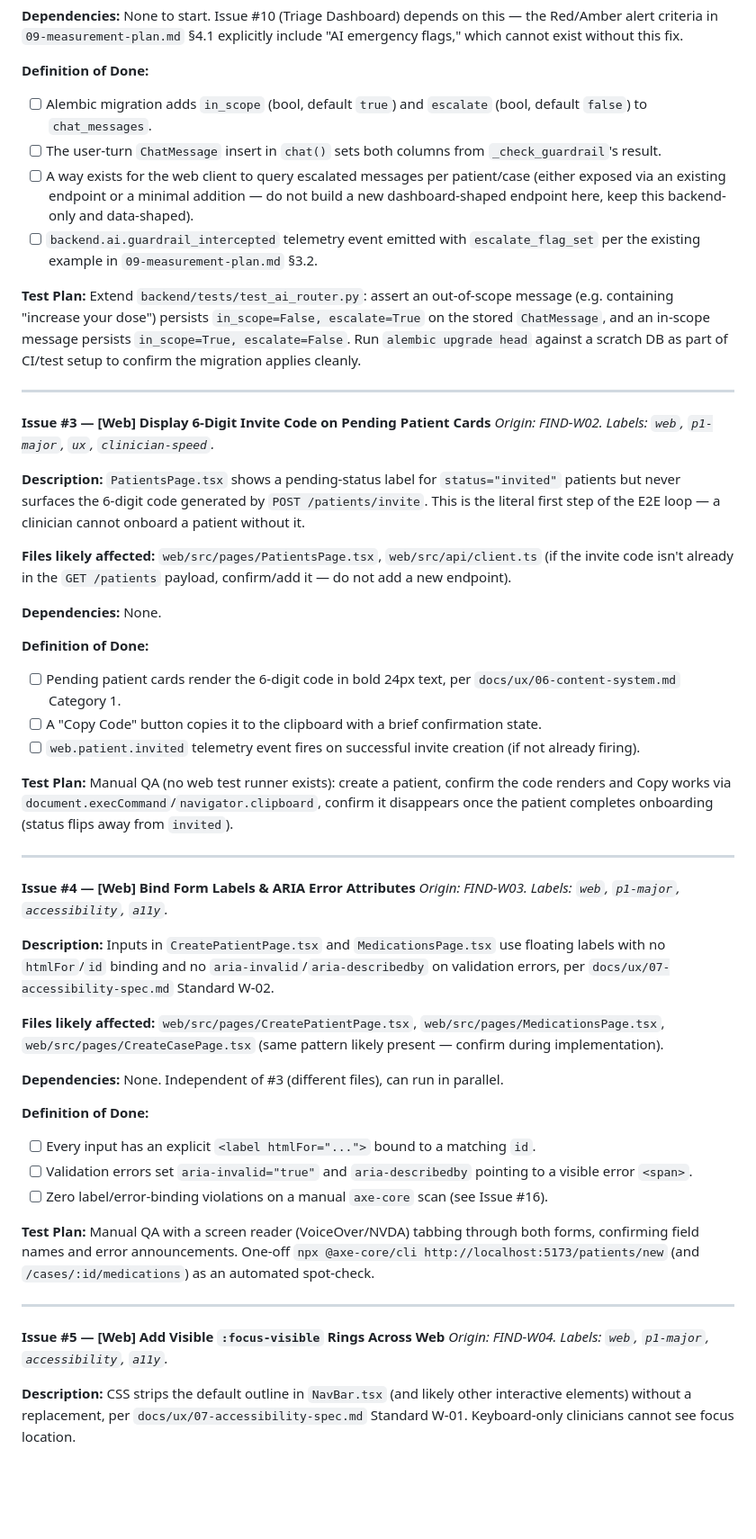
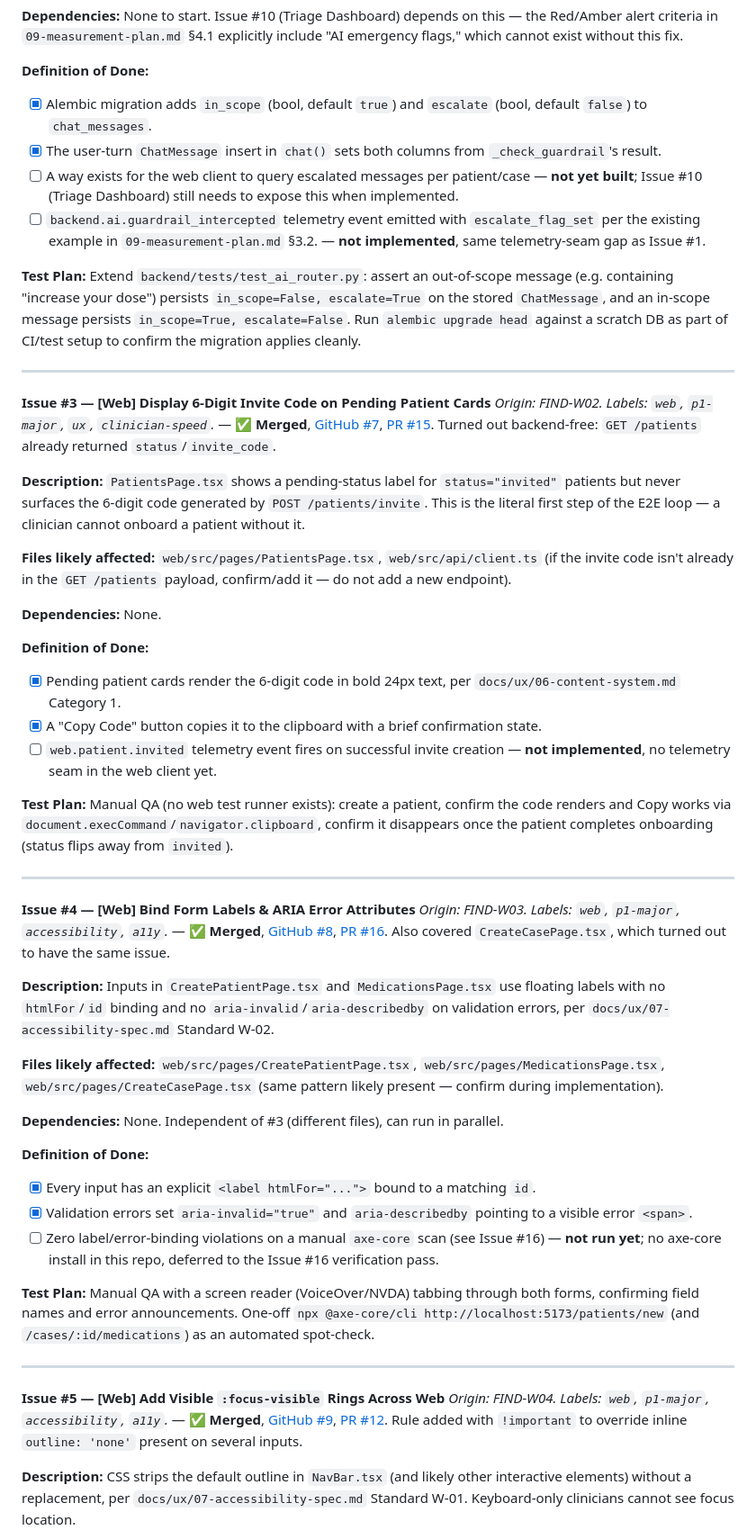
Before and after one commit to FlaviusBurghilaOPIT/uep2026, a Markdown page: docs/product/10-implementation-plan.md, the part around one of its changes. Shown at 90% size. Drawn GitHub-style; blank space fills up the shorter version.

```diff
--- a/docs/product/10-implementation-plan.md
+++ b/docs/product/10-implementation-plan.md
@@ -98,17 +121,17 @@ Each issue lists its backlog/work-item origin for traceability. Effort estimates
 **Dependencies:** None to start. Issue #10 (Triage Dashboard) depends on this — the Red/Amber alert criteria in `09-measurement-plan.md` §4.1 explicitly include "AI emergency flags," which cannot exist without this fix.
 
 **Definition of Done:**
-- [ ] Alembic migration adds `in_scope` (bool, default `true`) and `escalate` (bool, default `false`) to `chat_messages`.
-- [ ] The user-turn `ChatMessage` insert in `chat()` sets both columns from `_check_guardrail`'s result.
-- [ ] A way exists for the web client to query escalated messages per patient/case (either exposed via an existing endpoint or a minimal addition — do not build a new dashboard-shaped endpoint here, keep this backend-only and data-shaped).
-- [ ] `backend.ai.guardrail_intercepted` telemetry event emitted with `escalate_flag_set` per the existing example in `09-measurement-plan.md` §3.2.
+- [x] Alembic migration adds `in_scope` (bool, default `true`) and `escalate` (bool, default `false`) to `chat_messages`.
+- [x] The user-turn `ChatMessage` insert in `chat()` sets both columns from `_check_guardrail`'s result.
+- [ ] A way exists for the web client to query escalated messages per patient/case — **not yet built**; Issue #10 (Triage Dashboard) still needs to expose this when implemented.
+- [ ] `backend.ai.guardrail_intercepted` telemetry event emitted with `escalate_flag_set` per the existing example in `09-measurement-plan.md` §3.2. — **not implemented**, same telemetry-seam gap as Issue #1.
 
 **Test Plan:** Extend `backend/tests/test_ai_router.py`: assert an out-of-scope message (e.g. containing "increase your dose") persists `in_scope=False, escalate=True` on the stored `ChatMessage`, and an in-scope message persists `in_scope=True, escalate=False`. Run `alembic upgrade head` against a scratch DB as part of CI/test setup to confirm the migration applies cleanly.
 
 ---
 
 **Issue #3 — [Web] Display 6-Digit Invite Code on Pending Patient Cards**
-*Origin: FIND-W02. Labels: `web`, `p1-major`, `ux`, `clinician-speed`.*
+*Origin: FIND-W02. Labels: `web`, `p1-major`, `ux`, `clinician-speed`.* — ✅ **Merged**, [GitHub #7](https://github.com/FlaviusBurghilaOPIT/uep2026/issues/7), [PR #15](https://github.com/FlaviusBurghilaOPIT/uep2026/pull/15). Turned out backend-free: `GET /patients` already returned `status`/`invite_code`.
 
 **Description:** `PatientsPage.tsx` shows a pending-status label for `status="invited"` patients but never surfaces the 6-digit code generated by `POST /patients/invite`. This is the literal first step of the E2E loop — a clinician cannot onboard a patient without it.
 
@@ -117,16 +140,16 @@ Each issue lists its backlog/work-item origin for traceability. Effort estimates
 **Dependencies:** None.
 
 **Definition of Done:**
-- [ ] Pending patient cards render the 6-digit code in bold 24px text, per `docs/ux/06-content-system.md` Category 1.
-- [ ] A "Copy Code" button copies it to the clipboard with a brief confirmation state.
-- [ ] `web.patient.invited` telemetry event fires on successful invite creation (if not already firing).
+- [x] Pending patient cards render the 6-digit code in bold 24px text, per `docs/ux/06-content-system.md` Category 1.
+- [x] A "Copy Code" button copies it to the clipboard with a brief confirmation state.
+- [ ] `web.patient.invited` telemetry event fires on successful invite creation — **not implemented**, no telemetry seam in the web client yet.
 
 **Test Plan:** Manual QA (no web test runner exists): create a patient, confirm the code renders and Copy works via `document.execCommand`/`navigator.clipboard`, confirm it disappears once the patient completes onboarding (status flips away from `invited`).
 
 ---
 
 **Issue #4 — [Web] Bind Form Labels & ARIA Error Attributes**
-*Origin: FIND-W03. Labels: `web`, `p1-major`, `accessibility`, `a11y`.*
+*Origin: FIND-W03. Labels: `web`, `p1-major`, `accessibility`, `a11y`.* — ✅ **Merged**, [GitHub #8](https://github.com/FlaviusBurghilaOPIT/uep2026/issues/8), [PR #16](https://github.com/FlaviusBurghilaOPIT/uep2026/pull/16). Also covered `CreateCasePage.tsx`, which turned out to have the same issue.
 
 **Description:** Inputs in `CreatePatientPage.tsx` and `MedicationsPage.tsx` use floating labels with no `htmlFor`/`id` binding and no `aria-invalid`/`aria-describedby` on validation errors, per `docs/ux/07-accessibility-spec.md` Standard W-02.
 
@@ -135,16 +158,16 @@ Each issue lists its backlog/work-item origin for traceability. Effort estimates
 **Dependencies:** None. Independent of #3 (different files), can run in parallel.
 
 **Definition of Done:**
-- [ ] Every input has an explicit `<label htmlFor="...">` bound to a matching `id`.
-- [ ] Validation errors set `aria-invalid="true"` and `aria-describedby` pointing to a visible error `<span>`.
-- [ ] Zero label/error-binding violations on a manual `axe-core` scan (see Issue #16).
+- [x] Every input has an explicit `<label htmlFor="...">` bound to a matching `id`.
+- [x] Validation errors set `aria-invalid="true"` and `aria-describedby` pointing to a visible error `<span>`.
+- [ ] Zero label/error-binding violations on a manual `axe-core` scan (see Issue #16) — **not run yet**; no axe-core install in this repo, deferred to the Issue #16 verification pass.
 
 **Test Plan:** Manual QA with a screen reader (VoiceOver/NVDA) tabbing through both forms, confirming field names and error announcements. One-off `npx @axe-core/cli http://localhost:5173/patients/new` (and `/cases/:id/medications`) as an automated spot-check.
 
 ---
 
 **Issue #5 — [Web] Add Visible `:focus-visible` Rings Across Web**
-*Origin: FIND-W04. Labels: `web`, `p1-major`, `accessibility`, `a11y`.*
+*Origin: FIND-W04. Labels: `web`, `p1-major`, `accessibility`, `a11y`.* — ✅ **Merged**, [GitHub #9](https://github.com/FlaviusBurghilaOPIT/uep2026/issues/9), [PR #12](https://github.com/FlaviusBurghilaOPIT/uep2026/pull/12). Rule added with `!important` to override inline `outline: 'none'` present on several inputs.
 
 **Description:** CSS strips the default outline in `NavBar.tsx` (and likely other interactive elements) without a replacement, per `docs/ux/07-accessibility-spec.md` Standard W-01. Keyboard-only clinicians cannot see focus location.
 
```
Also changed, not shown: other parts of docs/product/10-implementation-plan.md (+31 -8 lines).
